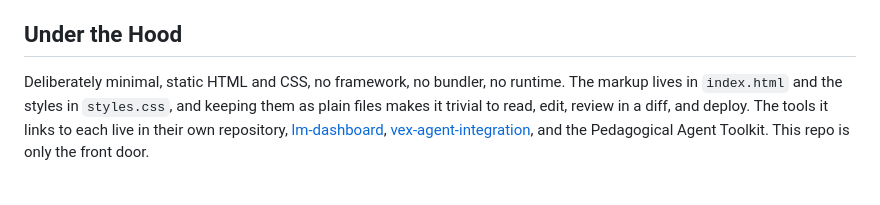
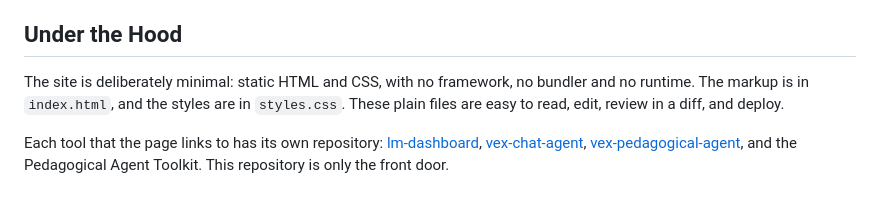
Before and after one commit to InviteInstitute/invite-web, a Markdown page: README.md, the part around one of its changes. GitHub-like rendering.

```diff
--- a/README.md
+++ b/README.md
@@ -78,9 +90,12 @@ cache purge may be needed to see a change right away.
 
 ## Under the Hood
 
-Deliberately minimal, static HTML and CSS, no framework, no bundler, no runtime. The
-markup lives in `index.html` and the styles in `styles.css`, and keeping them as plain
-files makes it trivial to read, edit, review in a diff, and deploy. The tools it links to each live in their own
-repository, [lm-dashboard](https://github.com/InviteInstitute/lm-dashboard),
-[vex-agent-integration](https://github.com/InviteInstitute/vex-agent-integration), and the
-Pedagogical Agent Toolkit. This repo is only the front door.
+The site is deliberately minimal: static HTML and CSS, with no framework, no bundler and no
+runtime. The markup is in `index.html`, and the styles are in `styles.css`. These plain files are
+easy to read, edit, review in a diff, and deploy.
+
+Each tool that the page links to has its own repository:
+[lm-dashboard](https://github.com/InviteInstitute/lm-dashboard),
+[vex-chat-agent](https://github.com/InviteInstitute/vex-chat-agent),
+[vex-pedagogical-agent](https://github.com/InviteInstitute/vex-pedagogical-agent), and the
+Pedagogical Agent Toolkit. This repository is only the front door.
```
Also changed, not shown: other parts of README.md (+40 -28 lines).
